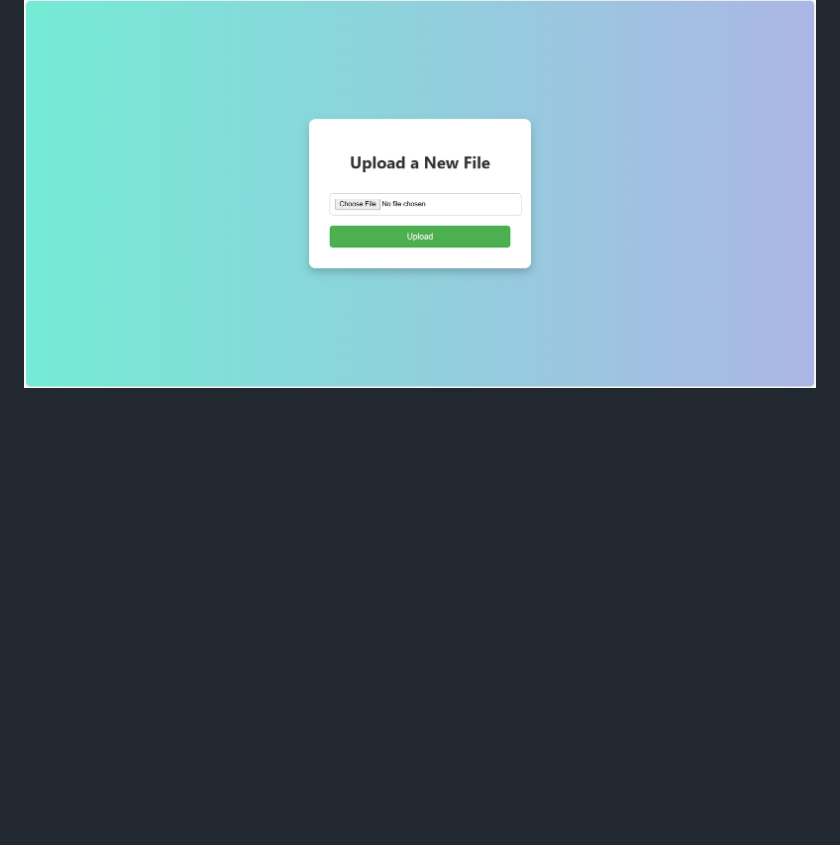
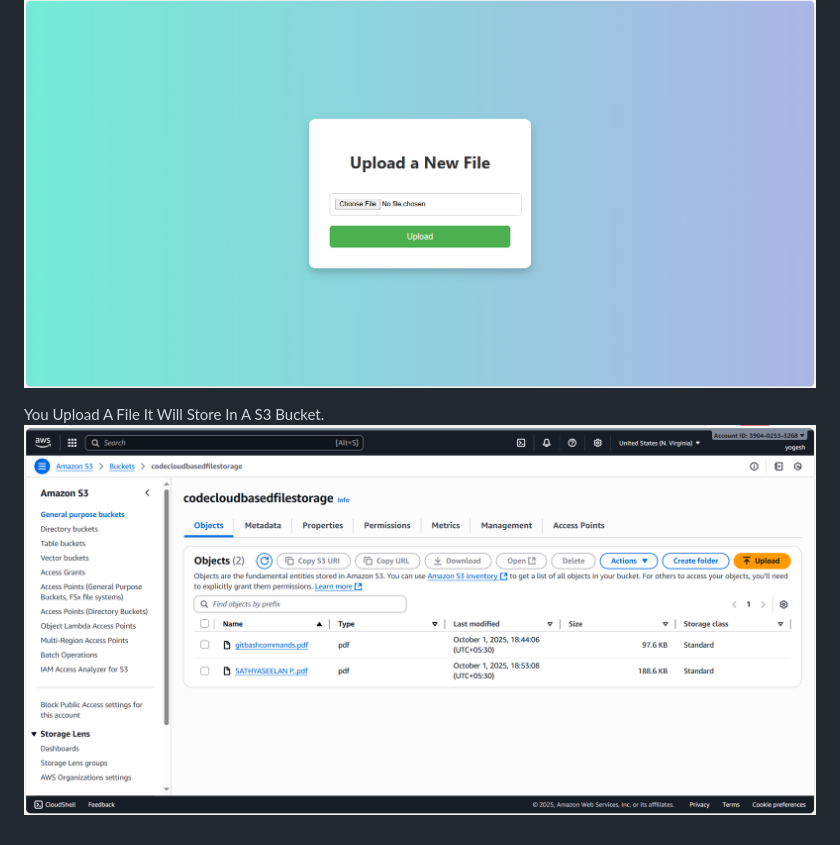
Before and after one commit to yogeshAce6/Cloud-Based-File-Storage-System, a Markdown page: README.md, the part around the change. Drawn GitHub-style; blank space fills up the shorter version.

```diff
--- a/README.md
+++ b/README.md
@@ -156,3 +156,6 @@ http://13.233.120.153:5000/   // Your public ipv4 of ec2and port 5000 to open we
 ![imageAlt](https://github.com/yogeshAce6/Cloud-Based-File-Storage-System/blob/53d4471d15bb3891d62d90fd63a93952ee1f580a/cloud/codecloudbasedfilestorage%20-%20S3%20bucket%20_%20S3%20_%20us-east-1%20and%206%20more%20pages%20-%20Personal%20-%20Microsoft%E2%80%8B%20Edge%2001-10-2025%2018_55_19.png)
 
 ![imageAlt](https://github.com/yogeshAce6/Cloud-Based-File-Storage-System/blob/df88d557407f9ad770e189b8a5757f8aeb278c33/cloud/Upload%20File%20and%206%20more%20pages%20-%20Personal%20-%20Microsoft%E2%80%8B%20Edge%2001-10-2025%2018_51_33.png)
+
+You Upload A  File It Will Store In A S3 Bucket.
+![iamgeAlt](https://github.com/yogeshAce6/Cloud-Based-File-Storage-System/blob/10dfbb70c7b050cb48531b255d72e66dead571d4/cloud/codecloudbasedfilestorage%20-%20S3%20bucket%20_%20S3%20_%20us-east-1%20and%206%20more%20pages%20-%20Personal%20-%20Microsoft%E2%80%8B%20Edge%2001-10-2025%2018_53_24.png)
```
